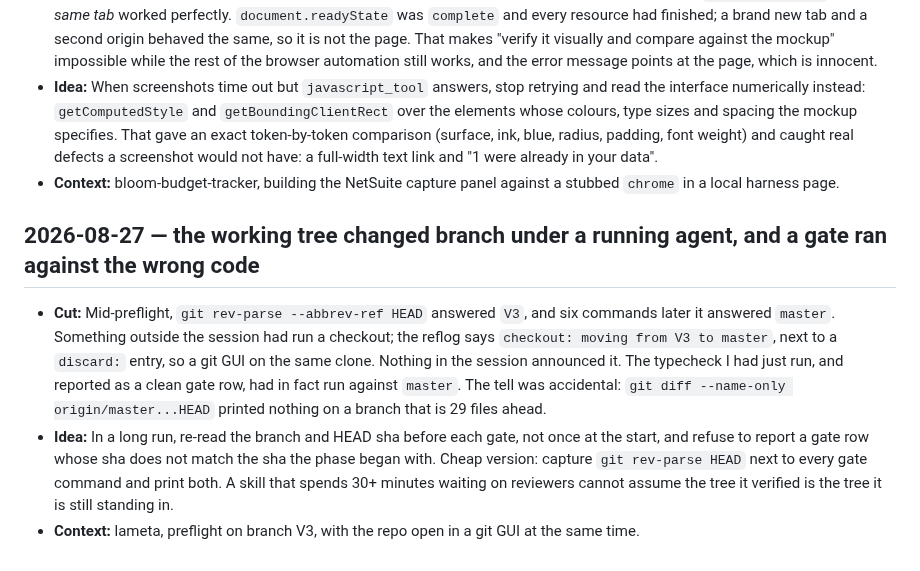
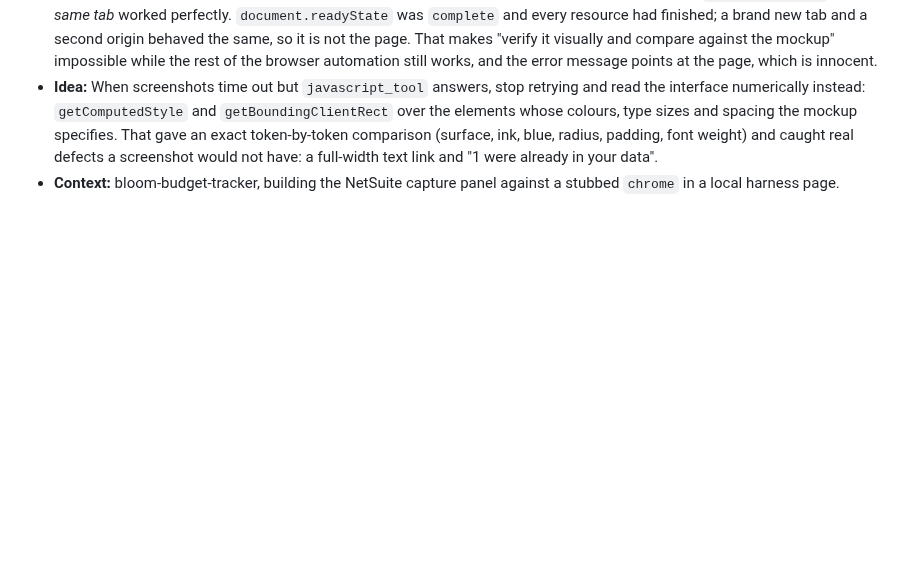
Before and after one commit to BloomBooks/bloom-team-skills, a Markdown page: PAPERCUTS.md, the part around the change. Rendered like a GitHub page; blank space fills up the shorter version.

Commit message:
Revert "Papercut: the working tree changed branch under a running agent"
This reverts commit 6e57667151a43f2370b7db1157dbec01bbbd29b4.

```diff
--- a/PAPERCUTS.md
+++ b/PAPERCUTS.md
@@ -606,18 +606,3 @@ run-bloom skill screenshot-check for dialogs when the app seems unresponsive.
   would not have: a full-width text link and "1 were already in your data".
 - **Context:** bloom-budget-tracker, building the NetSuite capture panel against a stubbed `chrome`
   in a local harness page.
-
-## 2026-08-27 — the working tree changed branch under a running agent, and a gate ran against the wrong code
-
-- **Cut:** Mid-preflight, `git rev-parse --abbrev-ref HEAD` answered `V3`, and six commands later it
-  answered `master`. Something outside the session had run a checkout; the reflog says
-  `checkout: moving from V3 to master`, next to a `discard:` entry, so a git GUI on the same clone.
-  Nothing in the session announced it. The typecheck I had just run, and reported as a clean gate
-  row, had in fact run against `master`. The tell was accidental: `git diff --name-only
-  origin/master...HEAD` printed nothing on a branch that is 29 files ahead.
-- **Idea:** In a long run, re-read the branch and HEAD sha before each gate, not once at the start,
-  and refuse to report a gate row whose sha does not match the sha the phase began with. Cheap
-  version: capture `git rev-parse HEAD` next to every gate command and print both. A skill that
-  spends 30+ minutes waiting on reviewers cannot assume the tree it verified is the tree it is
-  still standing in.
-- **Context:** lameta, preflight on branch V3, with the repo open in a git GUI at the same time.
```
